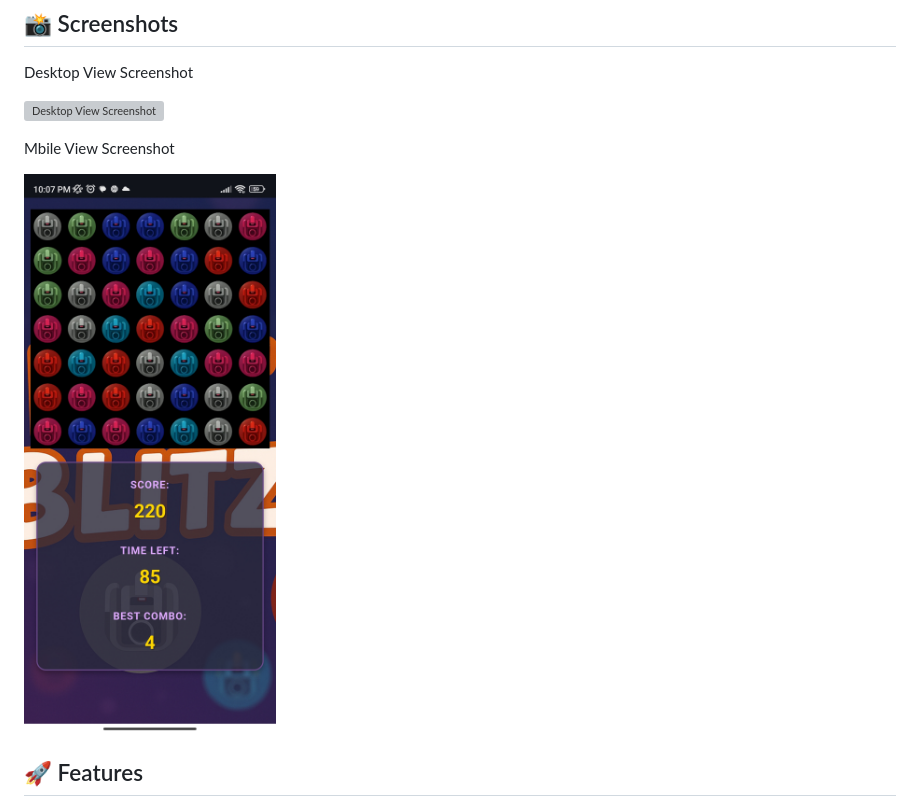
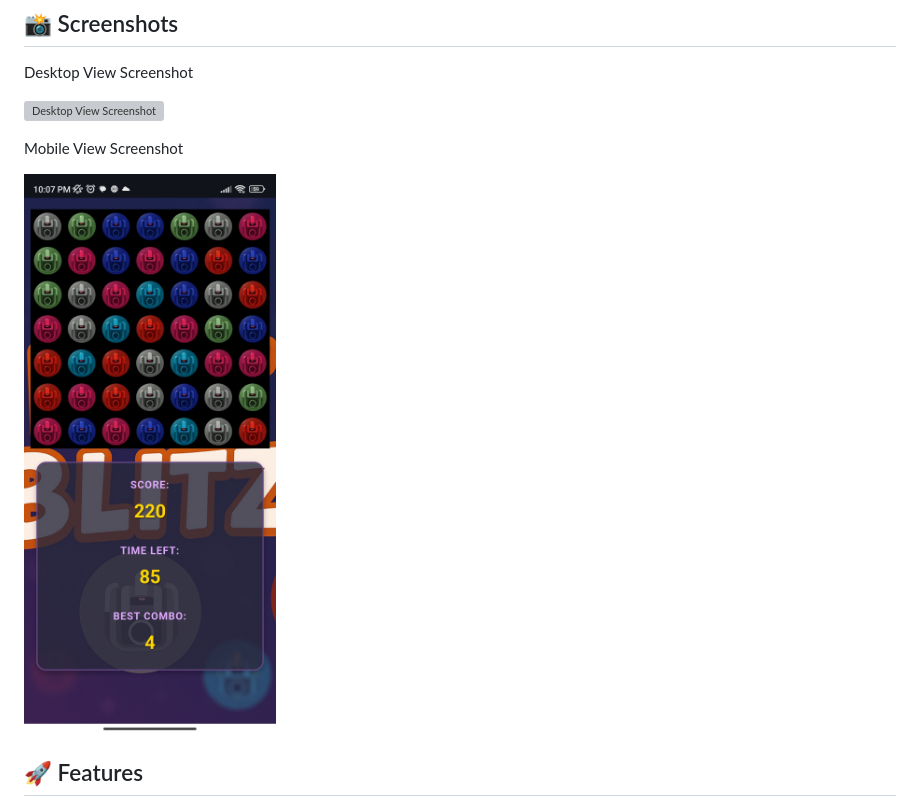
Before and after one commit to Ionfinisher/bot-blitz, a Markdown page: README.md, the part around the change. GitHub-like rendering; grey boxes are pictures that could not be loaded.

```diff
--- a/README.md
+++ b/README.md
@@ -12,9 +12,9 @@ Desktop View Screenshot
 
 ![Desktop View  Screenshot](assets/web-screenshot.png)
 
-Mbile View Screenshot
+Mobile View Screenshot
 
-![Mobile view Screenshot](assets/mobile-screenshot.jpg)
+<img src="assets/mobile-screenshot.jpg" alt="Mobile view Screenshot" width="300"/>
 
 ## 🚀 Features
 
```
